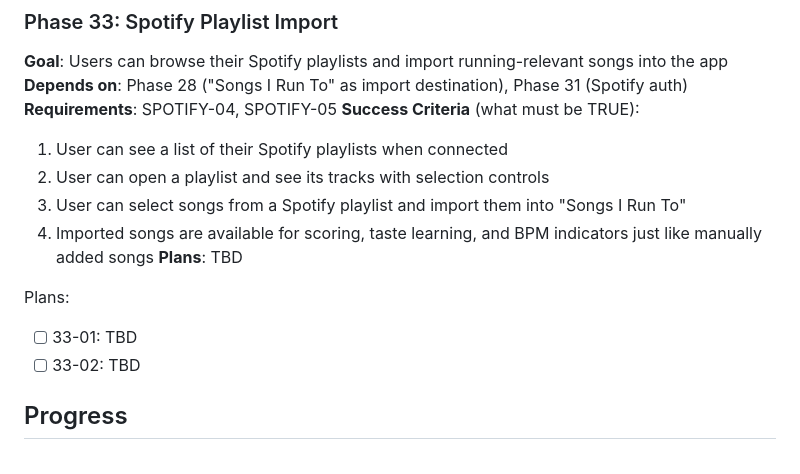
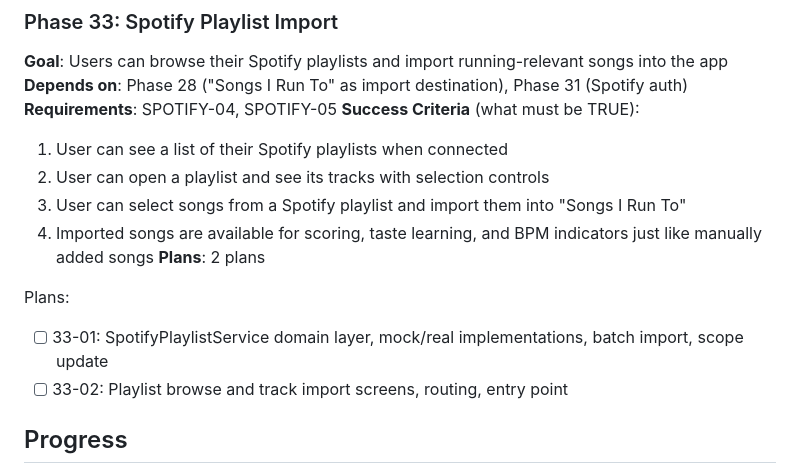
Before and after one commit to Looney-tic/running-playlist-ai, a Markdown page: .planning/ROADMAP.md, the part around the change. Rendered like a GitHub page.

Commit message:
docs(33): create phase plan

```diff
--- a/.planning/ROADMAP.md
+++ b/.planning/ROADMAP.md
@@ -168,11 +168,11 @@ Plans:
   2. User can open a playlist and see its tracks with selection controls
   3. User can select songs from a Spotify playlist and import them into "Songs I Run To"
   4. Imported songs are available for scoring, taste learning, and BPM indicators just like manually added songs
-**Plans**: TBD
+**Plans**: 2 plans
 
 Plans:
-- [ ] 33-01: TBD
-- [ ] 33-02: TBD
+- [ ] 33-01: SpotifyPlaylistService domain layer, mock/real implementations, batch import, scope update
+- [ ] 33-02: Playlist browse and track import screens, routing, entry point
 
 ## Progress
 
```
Also changed, not shown: 2 other files.
